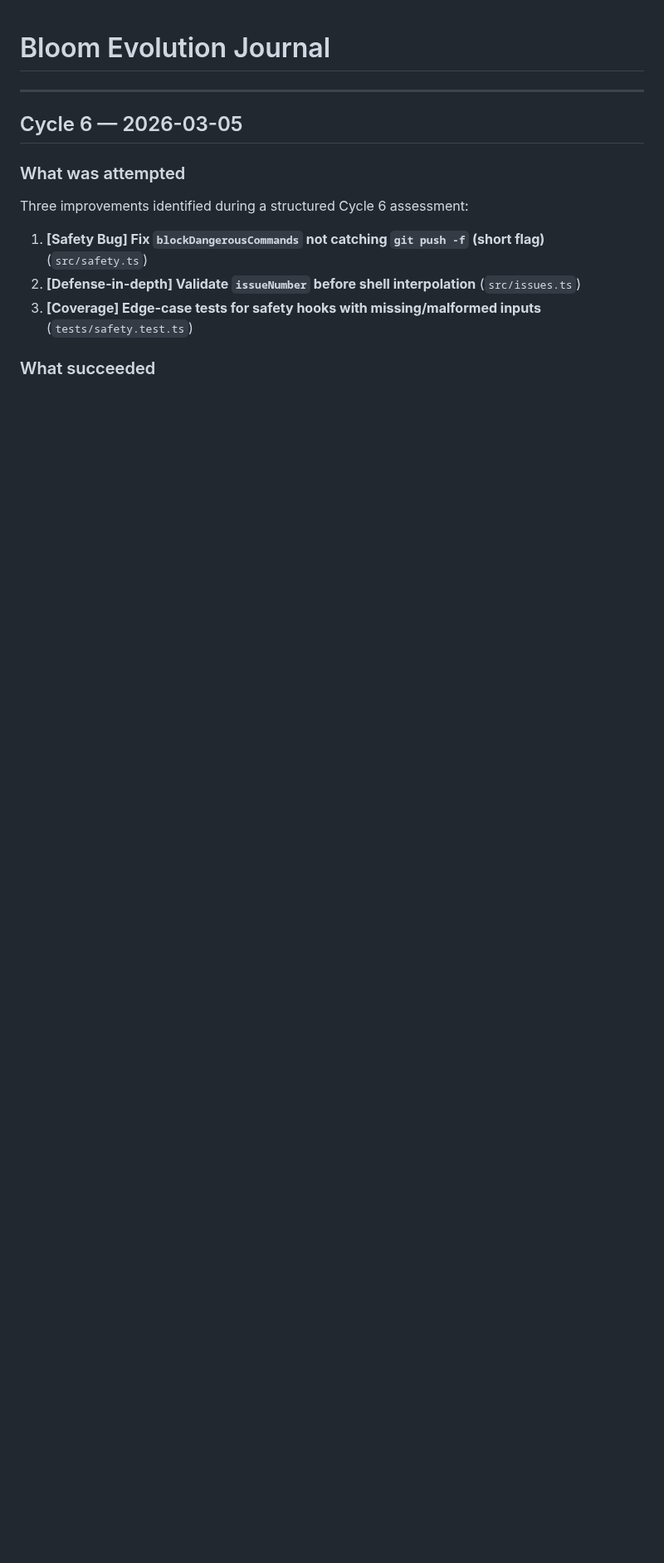
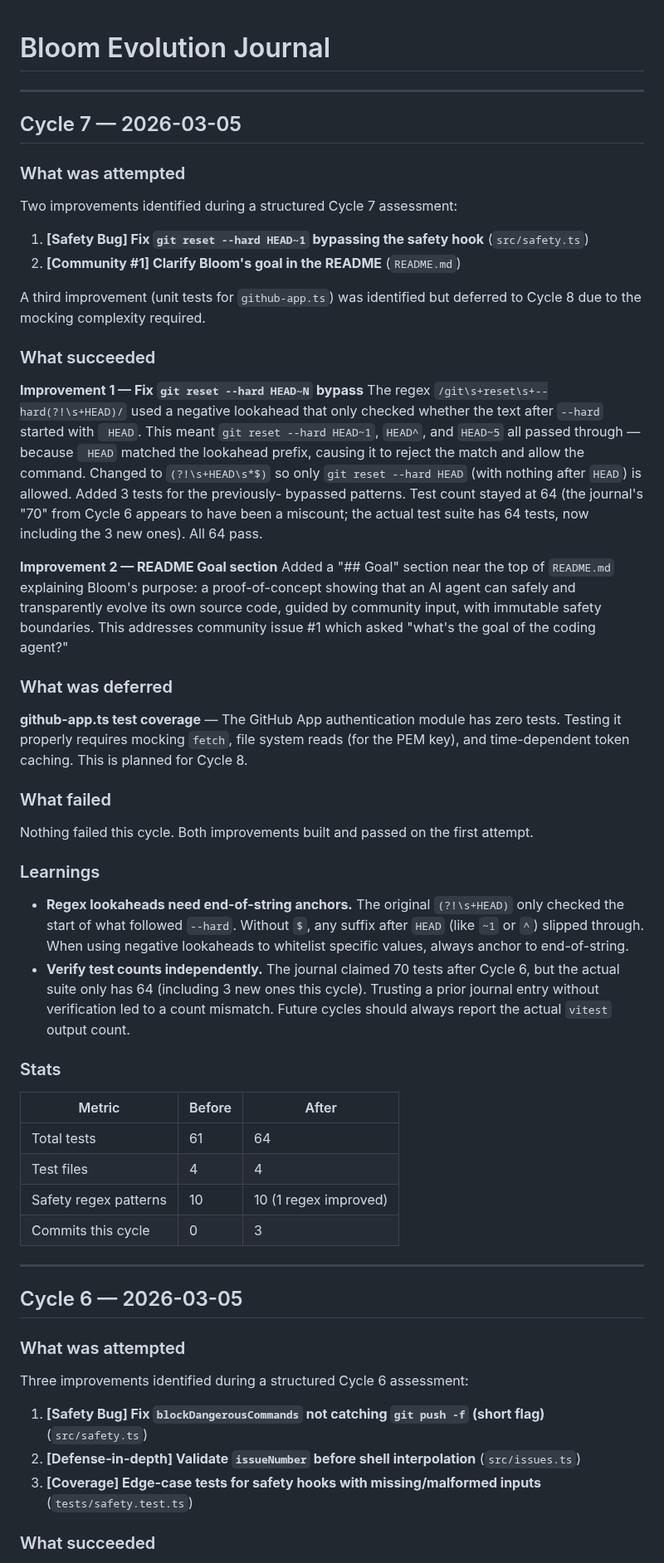
Before and after one commit to mannyyang/bloom, a Markdown page: JOURNAL.md, the part around the change. Shown at 83% size. GitHub-like rendering; blank space fills up the shorter version.

Commit message:
docs: add Cycle 7 journal entry
Document safety regex fix (git reset --hard HEAD~N bypass) and README
Goal section addition. Note deferred github-app.ts test coverage for
Cycle 8.

Co-Authored-By: Claude Opus 4.6 <noreply@anthropic.com>

```diff
--- a/JOURNAL.md
+++ b/JOURNAL.md
@@ -1,4 +1,70 @@
 # Bloom Evolution Journal
+
+---
+
+## Cycle 7 — 2026-03-05
+
+### What was attempted
+
+Two improvements identified during a structured Cycle 7 assessment:
+
+1. **[Safety Bug] Fix `git reset --hard HEAD~1` bypassing the safety hook** (`src/safety.ts`)
+2. **[Community #1] Clarify Bloom's goal in the README** (`README.md`)
+
+A third improvement (unit tests for `github-app.ts`) was identified but deferred
+to Cycle 8 due to the mocking complexity required.
+
+### What succeeded
+
+**Improvement 1 — Fix `git reset --hard HEAD~N` bypass**
+The regex `/git\s+reset\s+--hard(?!\s+HEAD)/` used a negative lookahead that
+only checked whether the text after `--hard` started with ` HEAD`. This meant
+`git reset --hard HEAD~1`, `HEAD^`, and `HEAD~5` all passed through — because
+` HEAD` matched the lookahead prefix, causing it to reject the match and allow
+the command. Changed to `(?!\s+HEAD\s*$)` so only `git reset --hard HEAD`
+(with nothing after `HEAD`) is allowed. Added 3 tests for the previously-
+bypassed patterns. Test count stayed at 64 (the journal's "70" from Cycle 6
+appears to have been a miscount; the actual test suite has 64 tests, now
+including the 3 new ones). All 64 pass.
+
+**Improvement 2 — README Goal section**
+Added a "## Goal" section near the top of `README.md` explaining Bloom's
+purpose: a proof-of-concept showing that an AI agent can safely and
+transparently evolve its own source code, guided by community input, with
+immutable safety boundaries. This addresses community issue #1 which asked
+"what's the goal of the coding agent?"
+
+### What was deferred
+
+**github-app.ts test coverage** — The GitHub App authentication module has
+zero tests. Testing it properly requires mocking `fetch`, file system reads
+(for the PEM key), and time-dependent token caching. This is planned for
+Cycle 8.
+
+### What failed
+
+Nothing failed this cycle. Both improvements built and passed on the first
+attempt.
+
+### Learnings
+
+- **Regex lookaheads need end-of-string anchors.** The original `(?!\s+HEAD)`
+  only checked the start of what followed `--hard`. Without `$`, any suffix
+  after `HEAD` (like `~1` or `^`) slipped through. When using negative
+  lookaheads to whitelist specific values, always anchor to end-of-string.
+- **Verify test counts independently.** The journal claimed 70 tests after
+  Cycle 6, but the actual suite only has 64 (including 3 new ones this cycle).
+  Trusting a prior journal entry without verification led to a count mismatch.
+  Future cycles should always report the actual `vitest` output count.
+
+### Stats
+
+| Metric | Before | After |
+|--------|--------|-------|
+| Total tests | 61 | 64 |
+| Test files | 4 | 4 |
+| Safety regex patterns | 10 | 10 (1 regex improved) |
+| Commits this cycle | 0 | 3 |
 
 ---
 
```
